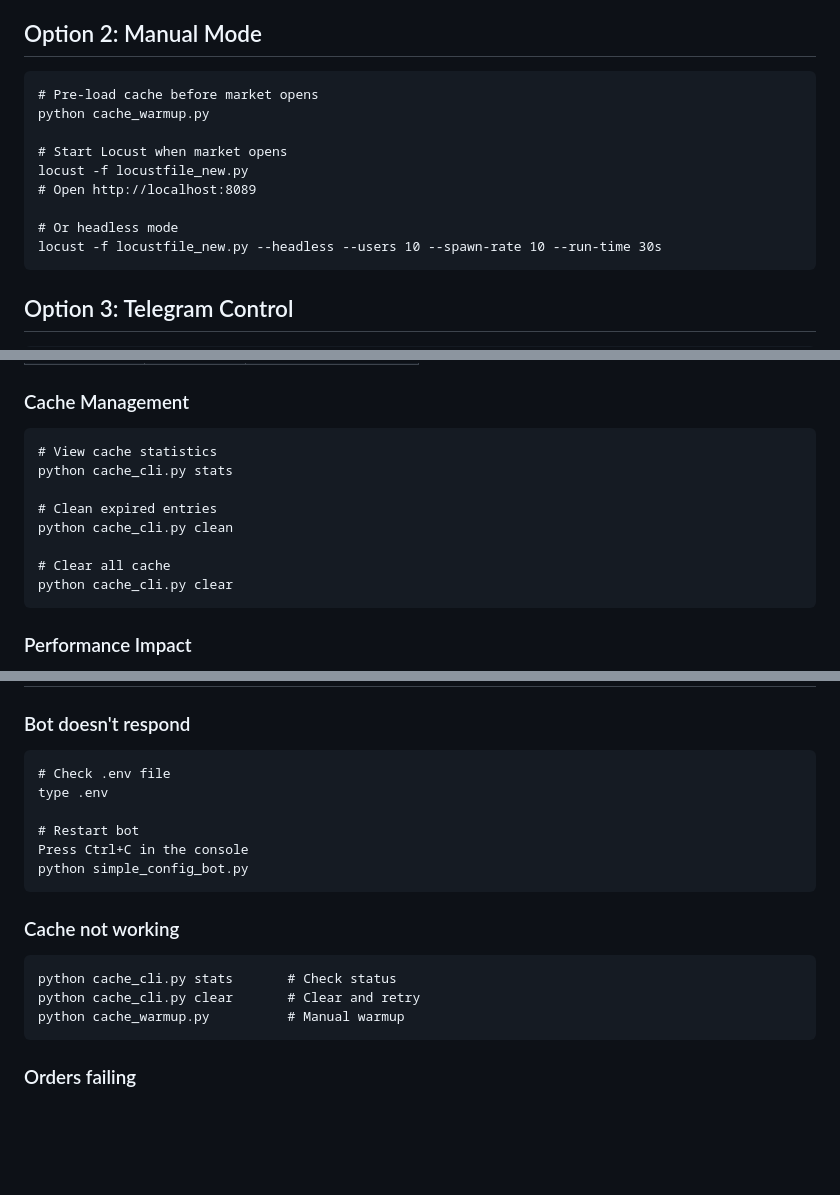
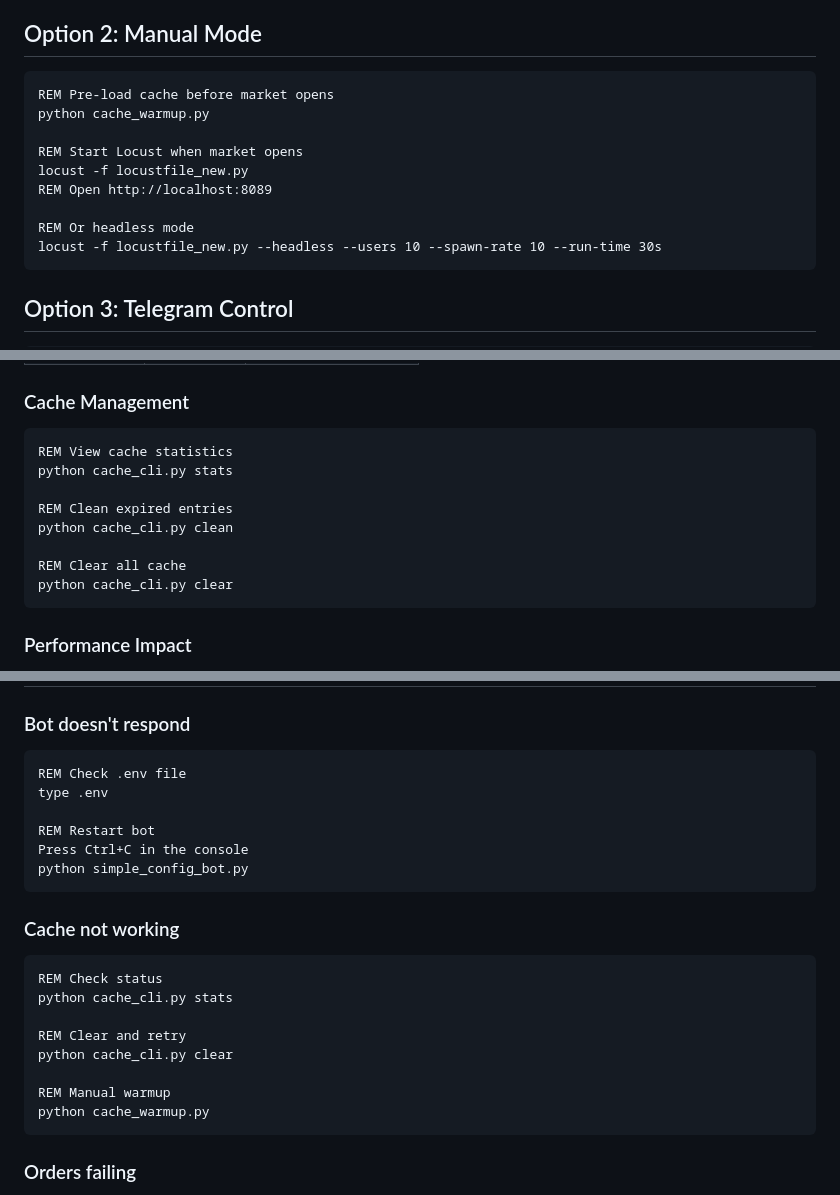
Before and after one commit to PeSahm/Seller-Market, a Markdown page: README.md, 3 parts joined by grey strips. Drawn GitHub-style; blank space fills up the shorter version.

Commit message:
Fix Windows cmd code blocks in README.md: replace Unix-style # comments with REM for proper Windows Command Prompt compatibility

````diff
--- a/README.md
+++ b/README.md
@@ -176,14 +176,14 @@ python simple_config_bot.py
 ## Option 2: Manual Mode
 
 ```cmd
-# Pre-load cache before market opens
+REM Pre-load cache before market opens
 python cache_warmup.py
 
-# Start Locust when market opens
+REM Start Locust when market opens
 locust -f locustfile_new.py
-# Open http://localhost:8089
+REM Open http://localhost:8089
 
-# Or headless mode
+REM Or headless mode
 locust -f locustfile_new.py --headless --users 10 --spawn-rate 10 --run-time 30s
 ```
 
@@ -211,13 +211,13 @@ locust -f locustfile_new.py --headless --users 10 --spawn-rate 10 --run-time 30s
 ### Cache Management
 
 ```cmd
-# View cache statistics
+REM View cache statistics
 python cache_cli.py stats
 
-# Clean expired entries
+REM Clean expired entries
 python cache_cli.py clean
 
-# Clear all cache
+REM Clear all cache
 python cache_cli.py clear
 ```
 
@@ -239,19 +239,24 @@ python cache_cli.py clear
 
 ### Bot doesn't respond
 ```cmd
-# Check .env file
+REM Check .env file
 type .env
 
-# Restart bot
+REM Restart bot
 Press Ctrl+C in the console
 python simple_config_bot.py
 ```
 
 ### Cache not working
 ```cmd
-python cache_cli.py stats       # Check status
-python cache_cli.py clear       # Clear and retry
-python cache_warmup.py          # Manual warmup
+REM Check status
+python cache_cli.py stats
+
+REM Clear and retry
+python cache_cli.py clear
+
+REM Manual warmup
+python cache_warmup.py
 ```
 
 ### Orders failing
````
